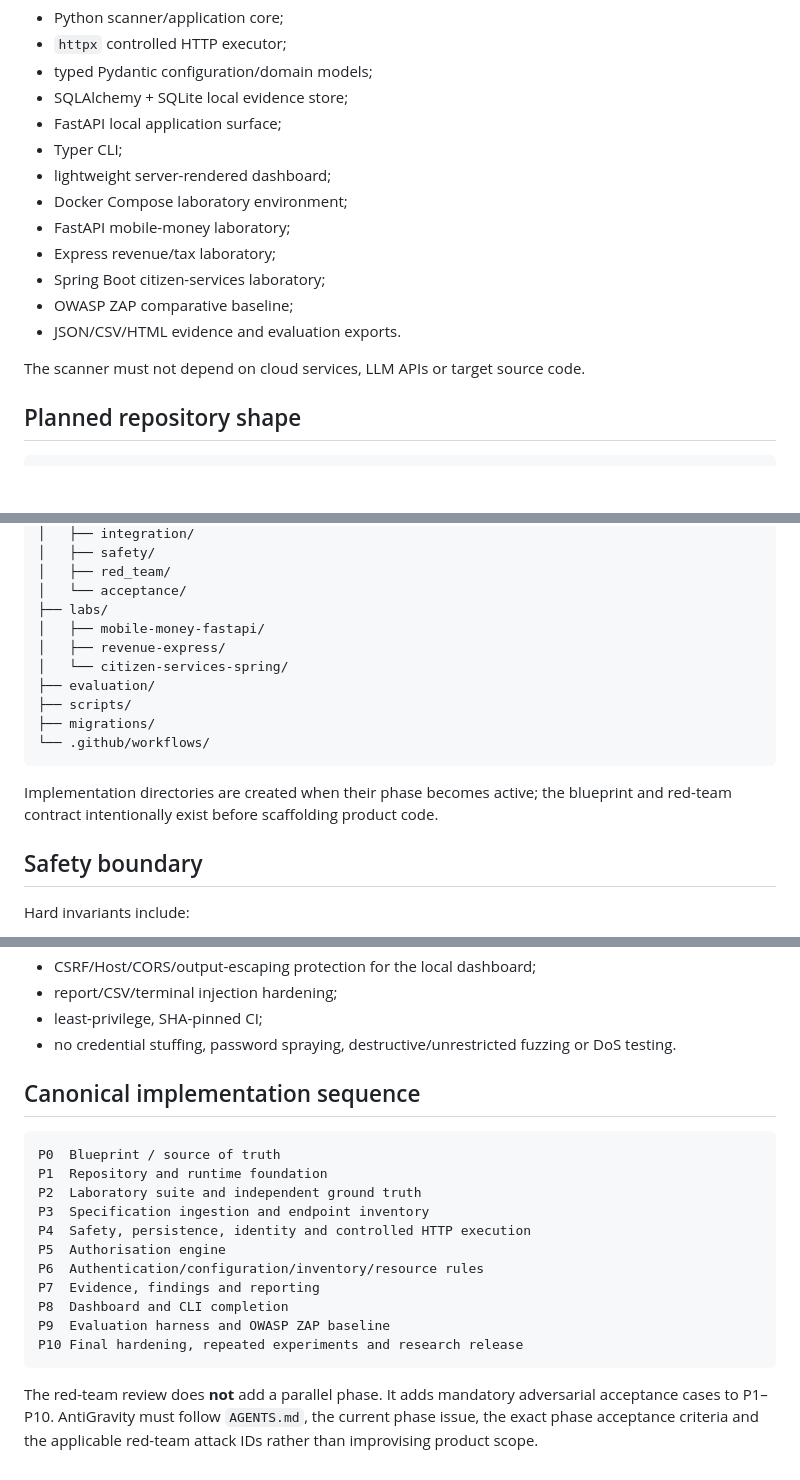
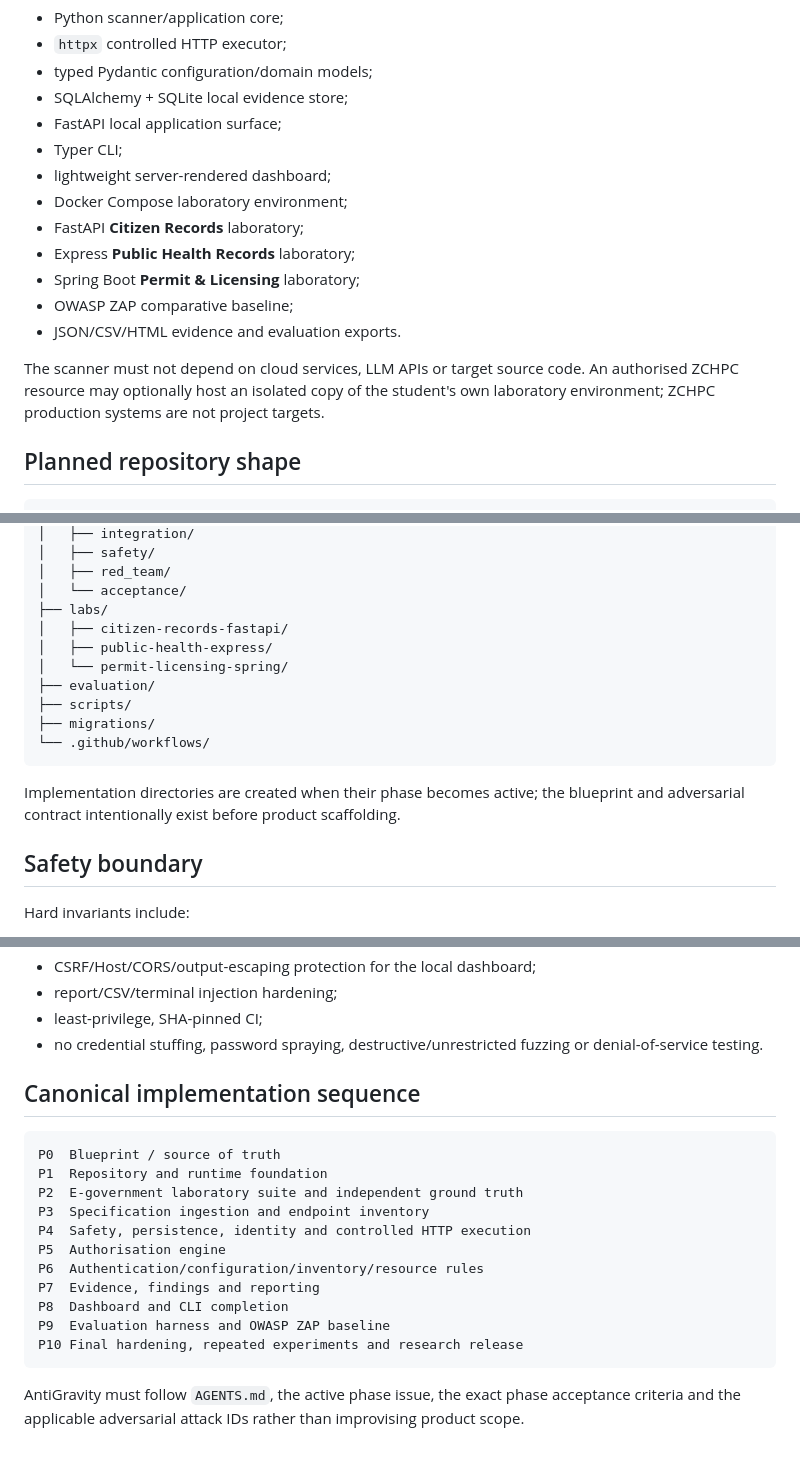
Before and after one commit to tafari3/Delicious-Dissertation, a Markdown page: README.md, 3 parts joined by grey strips. Rendered like a GitHub page; blank space fills up the shorter version.

````diff
--- a/README.md
+++ b/README.md
@@ -43,13 +50,13 @@ Read in this order:
 - Typer CLI;
 - lightweight server-rendered dashboard;
 - Docker Compose laboratory environment;
-- FastAPI mobile-money laboratory;
-- Express revenue/tax laboratory;
-- Spring Boot citizen-services laboratory;
+- FastAPI **Citizen Records** laboratory;
+- Express **Public Health Records** laboratory;
+- Spring Boot **Permit & Licensing** laboratory;
 - OWASP ZAP comparative baseline;
 - JSON/CSV/HTML evidence and evaluation exports.
 
-The scanner must not depend on cloud services, LLM APIs or target source code.
+The scanner must not depend on cloud services, LLM APIs or target source code. An authorised ZCHPC resource may optionally host an isolated copy of the student's own laboratory environment; ZCHPC production systems are not project targets.
 
 ## Planned repository shape
 
@@ -69,16 +76,16 @@ Delicious-Dissertation/
 │   ├── red_team/
 │   └── acceptance/
 ├── labs/
-│   ├── mobile-money-fastapi/
-│   ├── revenue-express/
-│   └── citizen-services-spring/
+│   ├── citizen-records-fastapi/
+│   ├── public-health-express/
+│   └── permit-licensing-spring/
 ├── evaluation/
 ├── scripts/
 ├── migrations/
 └── .github/workflows/
 ```
 
-Implementation directories are created when their phase becomes active; the blueprint and red-team contract intentionally exist before scaffolding product code.
+Implementation directories are created when their phase becomes active; the blueprint and adversarial contract intentionally exist before product scaffolding.
 
 ## Safety boundary
 
@@ -100,14 +107,14 @@ Hard invariants include:
 - CSRF/Host/CORS/output-escaping protection for the local dashboard;
 - report/CSV/terminal injection hardening;
 - least-privilege, SHA-pinned CI;
-- no credential stuffing, password spraying, destructive/unrestricted fuzzing or DoS testing.
+- no credential stuffing, password spraying, destructive/unrestricted fuzzing or denial-of-service testing.
 
 ## Canonical implementation sequence
 
 ```text
 P0  Blueprint / source of truth
 P1  Repository and runtime foundation
-P2  Laboratory suite and independent ground truth
+P2  E-government laboratory suite and independent ground truth
 P3  Specification ingestion and endpoint inventory
 P4  Safety, persistence, identity and controlled HTTP execution
 P5  Authorisation engine
@@ -118,4 +125,4 @@ P9  Evaluation harness and OWASP ZAP baseline
 P10 Final hardening, repeated experiments and research release
 ```
 
-The red-team review does **not** add a parallel phase. It adds mandatory adversarial acceptance cases to P1–P10. AntiGravity must follow `AGENTS.md`, the current phase issue, the exact phase acceptance criteria and the applicable red-team attack IDs rather than improvising product scope.
+AntiGravity must follow `AGENTS.md`, the active phase issue, the exact phase acceptance criteria and the applicable adversarial attack IDs rather than improvising product scope.
````
Also changed, not shown: other parts of README.md (+26 -19 lines).
